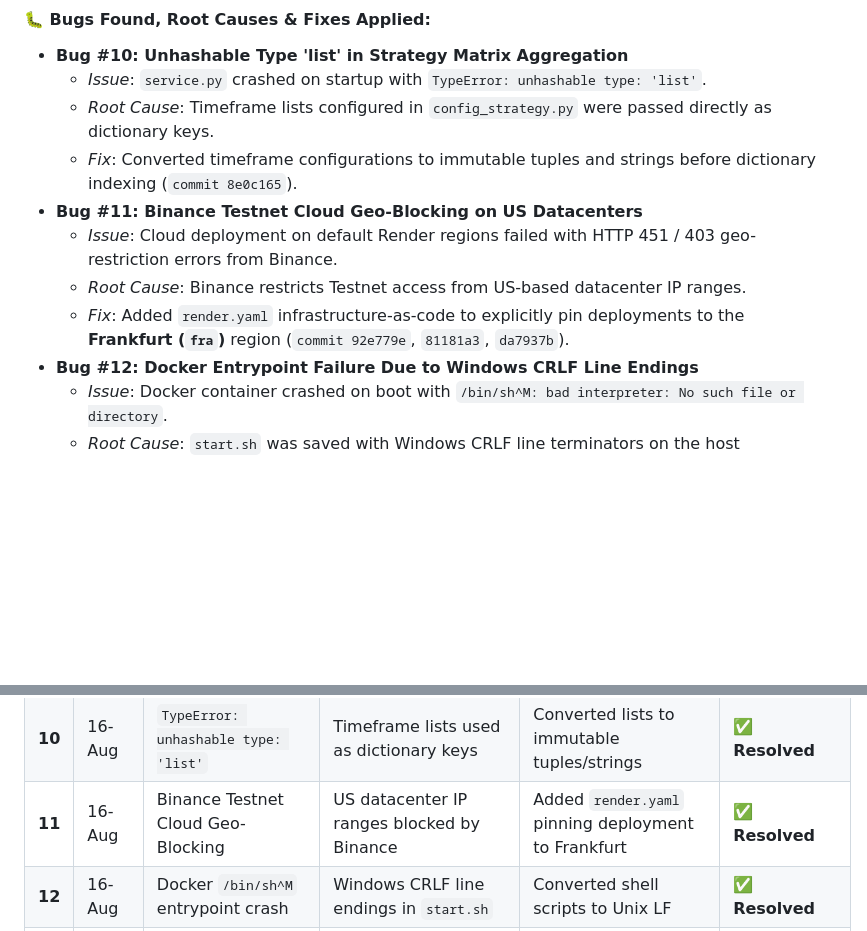
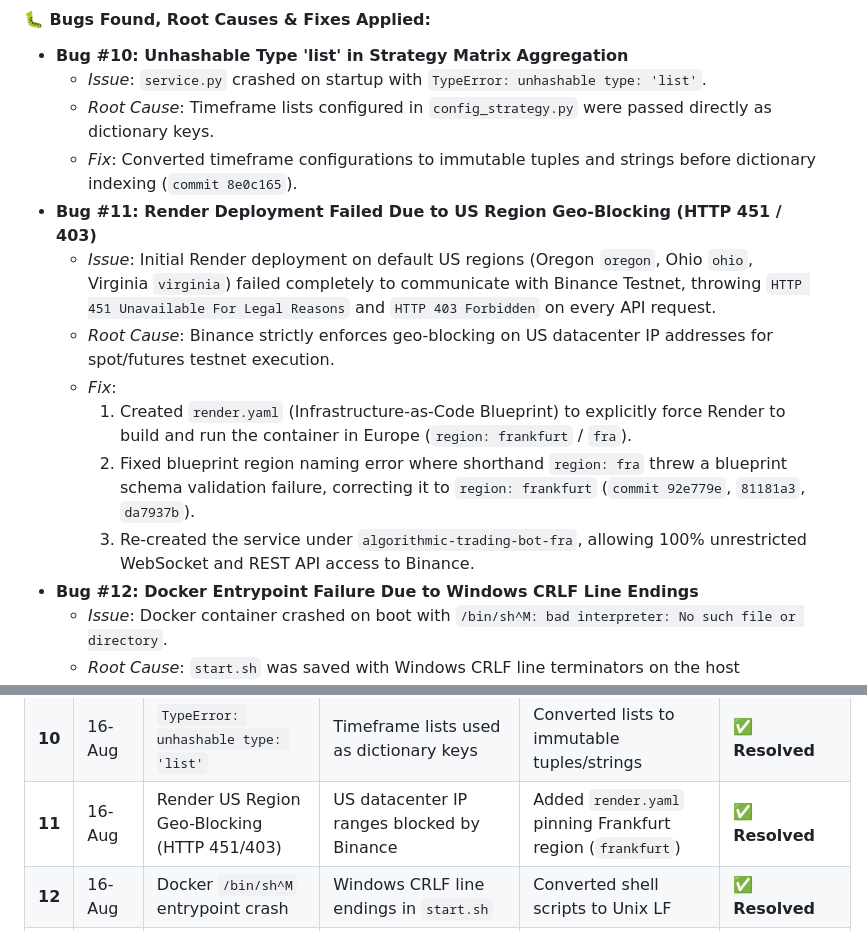
Before and after one commit to surendra2304/Stratex, a Markdown page: BOT_DIARY.md, 2 parts joined by grey strips. GitHub-like rendering; blank space fills up the shorter version.

Commit message:
docs: expand Bug 11 with full Render US geo-blocking and Frankfurt blueprint fix details

```diff
--- a/BOT_DIARY.md
+++ b/BOT_DIARY.md
@@ -102,10 +102,13 @@
   - *Issue*: `service.py` crashed on startup with `TypeError: unhashable type: 'list'`.
   - *Root Cause*: Timeframe lists configured in `config_strategy.py` were passed directly as dictionary keys.
   - *Fix*: Converted timeframe configurations to immutable tuples and strings before dictionary indexing (`commit 8e0c165`).
-* **Bug #11: Binance Testnet Cloud Geo-Blocking on US Datacenters**
-  - *Issue*: Cloud deployment on default Render regions failed with HTTP 451 / 403 geo-restriction errors from Binance.
-  - *Root Cause*: Binance restricts Testnet access from US-based datacenter IP ranges.
-  - *Fix*: Added `render.yaml` infrastructure-as-code to explicitly pin deployments to the **Frankfurt (`fra`)** region (`commit 92e779e`, `81181a3`, `da7937b`).
+* **Bug #11: Render Deployment Failed Due to US Region Geo-Blocking (HTTP 451 / 403)**
+  - *Issue*: Initial Render deployment on default US regions (Oregon `oregon`, Ohio `ohio`, Virginia `virginia`) failed completely to communicate with Binance Testnet, throwing `HTTP 451 Unavailable For Legal Reasons` and `HTTP 403 Forbidden` on every API request.
+  - *Root Cause*: Binance strictly enforces geo-blocking on US datacenter IP addresses for spot/futures testnet execution.
+  - *Fix*:
+    1. Created `render.yaml` (Infrastructure-as-Code Blueprint) to explicitly force Render to build and run the container in Europe (`region: frankfurt` / `fra`).
+    2. Fixed blueprint region naming error where shorthand `region: fra` threw a blueprint schema validation failure, correcting it to `region: frankfurt` (`commit 92e779e`, `81181a3`, `da7937b`).
+    3. Re-created the service under `algorithmic-trading-bot-fra`, allowing 100% unrestricted WebSocket and REST API access to Binance.
 * **Bug #12: Docker Entrypoint Failure Due to Windows CRLF Line Endings**
   - *Issue*: Docker container crashed on boot with `/bin/sh^M: bad interpreter: No such file or directory`.
   - *Root Cause*: `start.sh` was saved with Windows CRLF line terminators on the host machine.
@@ -221,7 +224,7 @@
 | **08** | 15-Aug | Cross-contamination of forward metrics | Lack of session ID filtering in telemetry manager | Enforced strict session ID tagging in telemetry | ✅ **Resolved** |
 | **09** | 15-Aug | Sample size gate flaw (< 30 trades) | Evaluated `duration >= 30 OR trades >= 30` | Changed logic to strictly require `AND` | ✅ **Resolved** |
 | **10** | 16-Aug | `TypeError: unhashable type: 'list'` | Timeframe lists used as dictionary keys | Converted lists to immutable tuples/strings | ✅ **Resolved** |
-| **11** | 16-Aug | Binance Testnet Cloud Geo-Blocking | US datacenter IP ranges blocked by Binance | Added `render.yaml` pinning deployment to Frankfurt | ✅ **Resolved** |
+| **11** | 16-Aug | Render US Region Geo-Blocking (HTTP 451/403) | US datacenter IP ranges blocked by Binance | Added `render.yaml` pinning Frankfurt region (`frankfurt`) | ✅ **Resolved** |
 | **12** | 16-Aug | Docker `/bin/sh^M` entrypoint crash | Windows CRLF line endings in `start.sh` | Converted shell scripts to Unix LF | ✅ **Resolved** |
 | **13** | 16-Aug | Realized PnL double-counting | Realized profit added to cash balance twice | Formula: `Total Equity = Cash + Crypto Holdings` | ✅ **Resolved** |
 | **14** | 16-Aug | Duplicate exit order ID pollution | Partial fills recorded multiple exit events | Added exit order deduplication map | ✅ **Resolved** |
```
